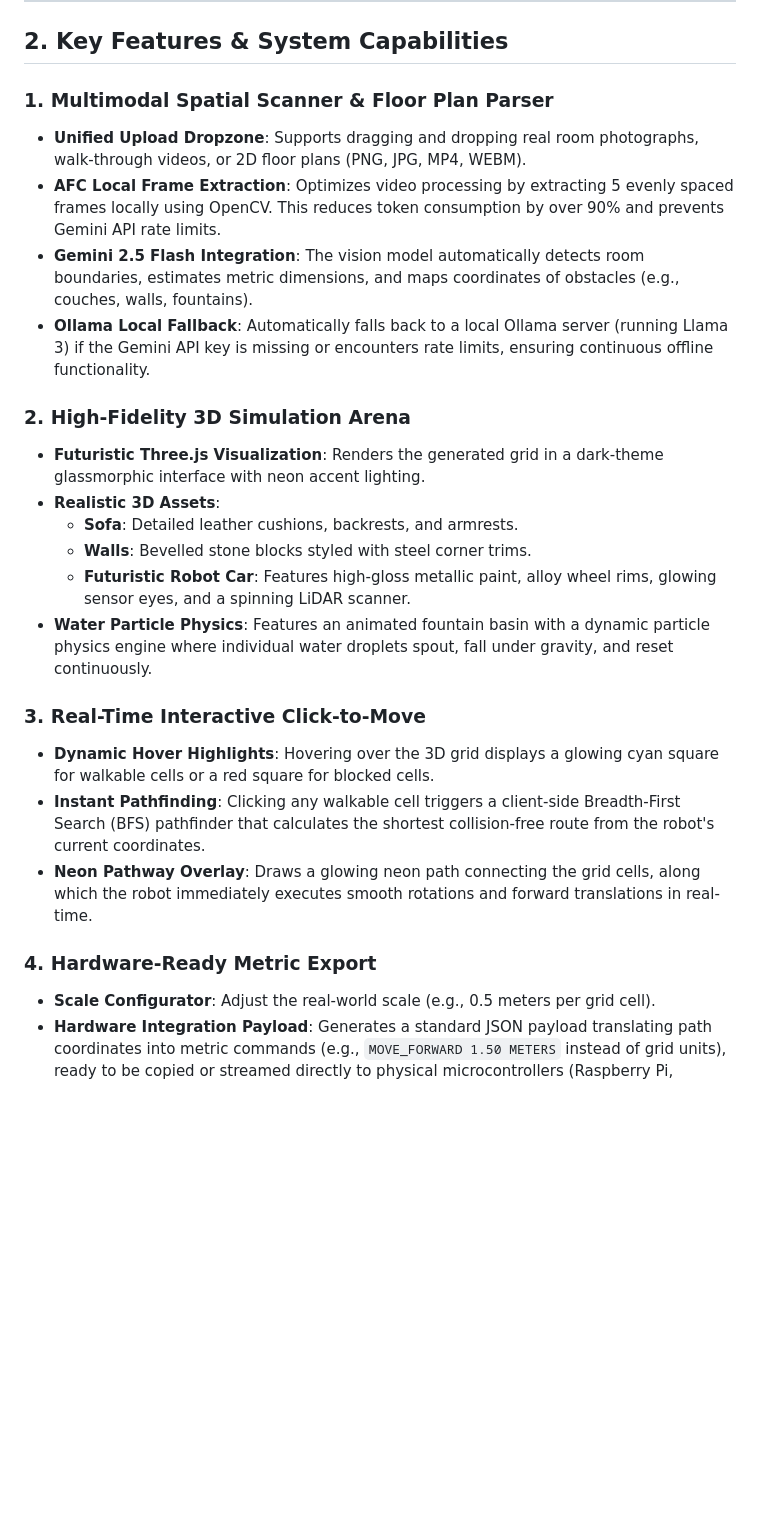
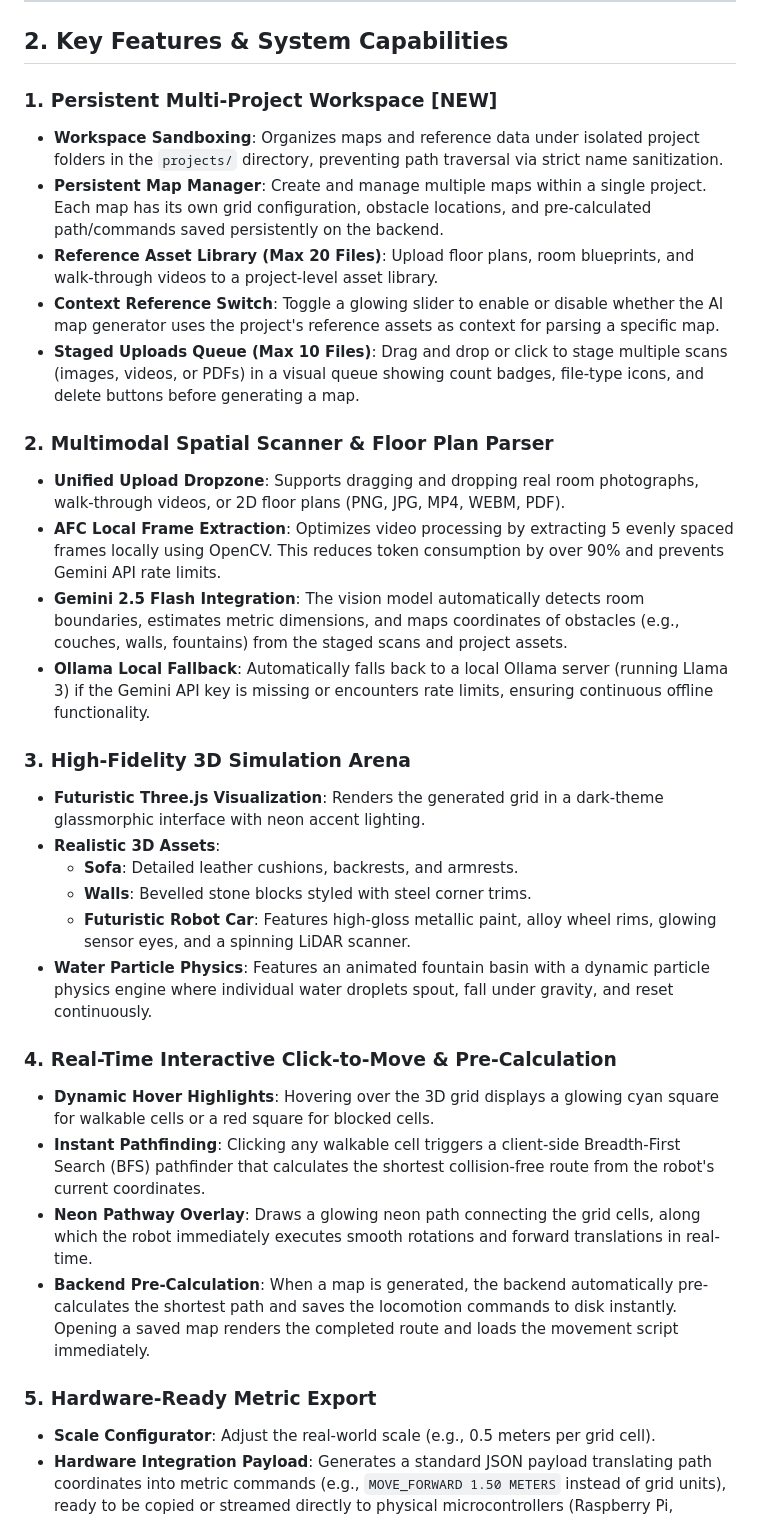
Before and after one commit to sarthakmishra200906-source/capstoneproject, a Markdown page: README.md, the part around one of its changes. Rendered like a GitHub page; blank space fills up the shorter version.

```diff
--- a/README.md
+++ b/README.md
@@ -25,13 +25,20 @@ graph TD
 
 ## 2. Key Features & System Capabilities
 
-### 1. Multimodal Spatial Scanner & Floor Plan Parser
-*   **Unified Upload Dropzone**: Supports dragging and dropping real room photographs, walk-through videos, or 2D floor plans (PNG, JPG, MP4, WEBM).
+### 1. Persistent Multi-Project Workspace [NEW]
+*   **Workspace Sandboxing**: Organizes maps and reference data under isolated project folders in the `projects/` directory, preventing path traversal via strict name sanitization.
+*   **Persistent Map Manager**: Create and manage multiple maps within a single project. Each map has its own grid configuration, obstacle locations, and pre-calculated path/commands saved persistently on the backend.
+*   **Reference Asset Library (Max 20 Files)**: Upload floor plans, room blueprints, and walk-through videos to a project-level asset library.
+*   **Context Reference Switch**: Toggle a glowing slider to enable or disable whether the AI map generator uses the project's reference assets as context for parsing a specific map.
+*   **Staged Uploads Queue (Max 10 Files)**: Drag and drop or click to stage multiple scans (images, videos, or PDFs) in a visual queue showing count badges, file-type icons, and delete buttons before generating a map.
+
+### 2. Multimodal Spatial Scanner & Floor Plan Parser
+*   **Unified Upload Dropzone**: Supports dragging and dropping real room photographs, walk-through videos, or 2D floor plans (PNG, JPG, MP4, WEBM, PDF).
 *   **AFC Local Frame Extraction**: Optimizes video processing by extracting 5 evenly spaced frames locally using OpenCV. This reduces token consumption by over 90% and prevents Gemini API rate limits.
-*   **Gemini 2.5 Flash Integration**: The vision model automatically detects room boundaries, estimates metric dimensions, and maps coordinates of obstacles (e.g., couches, walls, fountains).
+*   **Gemini 2.5 Flash Integration**: The vision model automatically detects room boundaries, estimates metric dimensions, and maps coordinates of obstacles (e.g., couches, walls, fountains) from the staged scans and project assets.
 *   **Ollama Local Fallback**: Automatically falls back to a local Ollama server (running Llama 3) if the Gemini API key is missing or encounters rate limits, ensuring continuous offline functionality.
 
-### 2. High-Fidelity 3D Simulation Arena
+### 3. High-Fidelity 3D Simulation Arena
 *   **Futuristic Three.js Visualization**: Renders the generated grid in a dark-theme glassmorphic interface with neon accent lighting.
 *   **Realistic 3D Assets**:
     *   **Sofa**: Detailed leather cushions, backrests, and armrests.
@@ -39,12 +46,13 @@ graph TD
     *   **Futuristic Robot Car**: Features high-gloss metallic paint, alloy wheel rims, glowing sensor eyes, and a spinning LiDAR scanner.
 *   **Water Particle Physics**: Features an animated fountain basin with a dynamic particle physics engine where individual water droplets spout, fall under gravity, and reset continuously.
 
-### 3. Real-Time Interactive Click-to-Move
+### 4. Real-Time Interactive Click-to-Move & Pre-Calculation
 *   **Dynamic Hover Highlights**: Hovering over the 3D grid displays a glowing cyan square for walkable cells or a red square for blocked cells.
 *   **Instant Pathfinding**: Clicking any walkable cell triggers a client-side Breadth-First Search (BFS) pathfinder that calculates the shortest collision-free route from the robot's current coordinates.
 *   **Neon Pathway Overlay**: Draws a glowing neon path connecting the grid cells, along which the robot immediately executes smooth rotations and forward translations in real-time.
+*   **Backend Pre-Calculation**: When a map is generated, the backend automatically pre-calculates the shortest path and saves the locomotion commands to disk instantly. Opening a saved map renders the completed route and loads the movement script immediately.
 
-### 4. Hardware-Ready Metric Export
+### 5. Hardware-Ready Metric Export
 *   **Scale Configurator**: Adjust the real-world scale (e.g., 0.5 meters per grid cell).
 *   **Hardware Integration Payload**: Generates a standard JSON payload translating path coordinates into metric commands (e.g., `MOVE_FORWARD 1.50 METERS` instead of grid units), ready to be copied or streamed directly to physical microcontrollers (Raspberry Pi, Arduino, ROS).
 
```
Also changed, not shown: other parts of README.md (+37 -5 lines).
